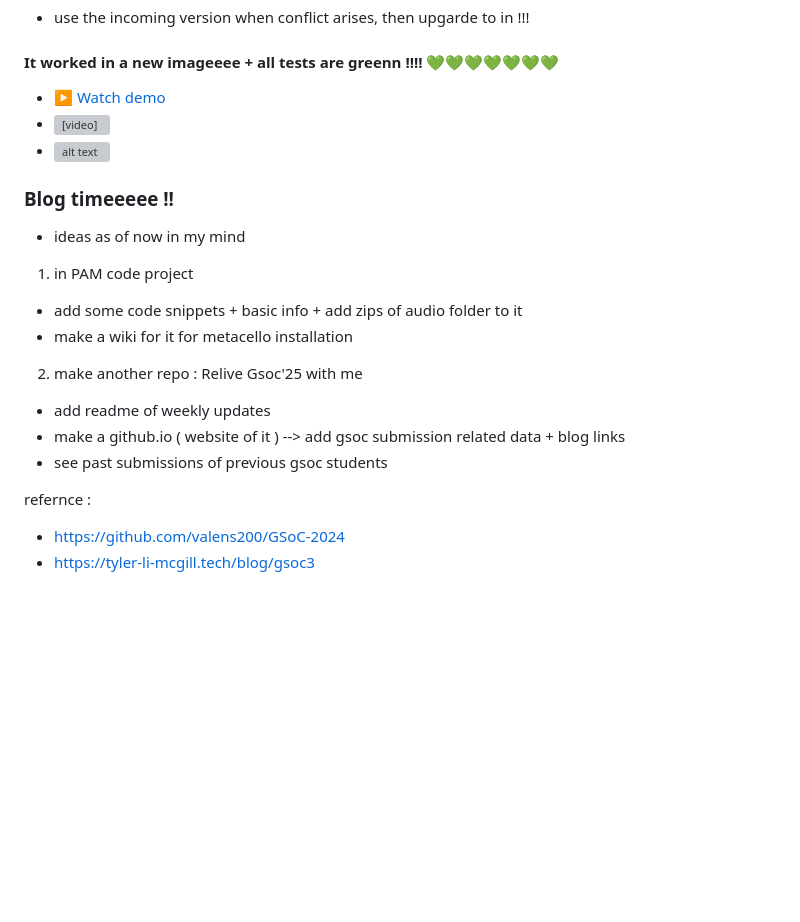
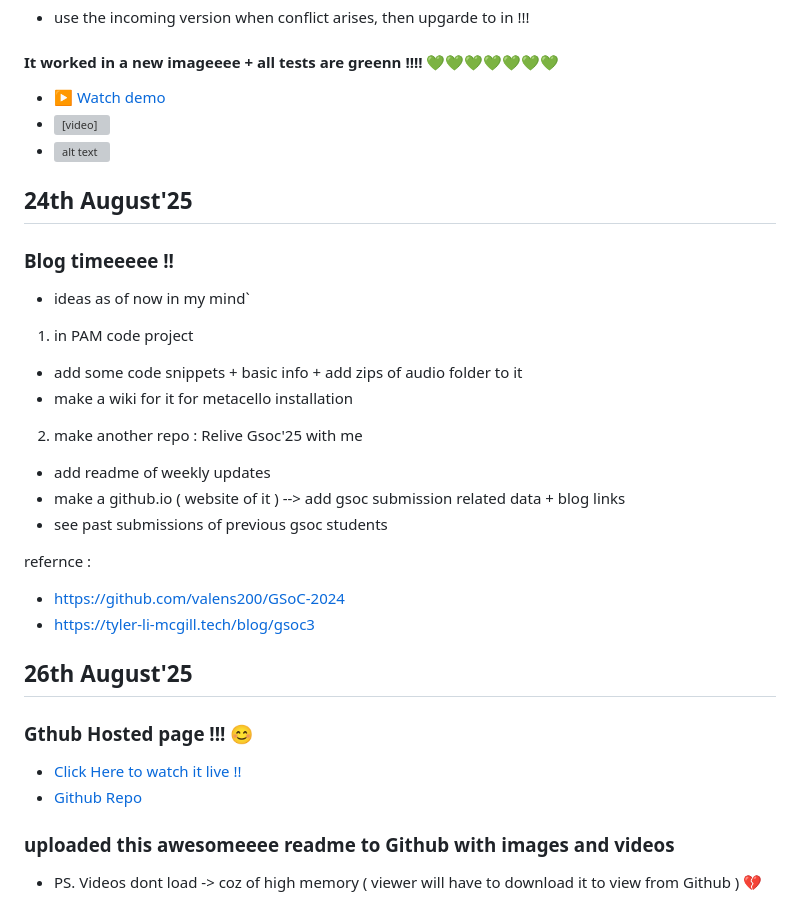
Before and after one commit to neerja-1984/rewind-gsoc25, a Markdown page: readme.md, the part around the change. GitHub-like rendering; blank space fills up the shorter version; grey boxes are pictures that could not be loaded.

Commit message:
add deatils to readme of 26th aug

```diff
--- a/readme.md
+++ b/readme.md
@@ -2682,9 +2682,11 @@ Metacello new
 - <video controls src="Readme/readme-images-vc/20250823-1519-08.0158074.mp4" title="Title"></video>
 - ![alt text](Readme/readme-images-vc/image-249.png)
 
+## 24th August'25
+
 ### Blog timeeeee !!
 
-- ideas as of now in my mind
+- ideas as of now in my mind`
 1. in PAM code project
   - add some code snippets + basic info + add zips of audio folder to it
   - make a wiki for it for metacello installation
@@ -2697,3 +2699,13 @@ Metacello new
 refernce :
 - https://github.com/valens200/GSoC-2024
 - https://tyler-li-mcgill.tech/blog/gsoc3
+
+## 26th August'25
+
+### Gthub Hosted page !!! 😊
+
+- [Click Here to watch it live !!](https://neerja-1984.github.io/rewind-gsoc25/)
+- [Github Repo](https://github.com/neerja-1984/rewind-gsoc25)
+
+### uploaded this awesomeeee readme to Github with images and videos
+- PS. Videos dont load -> coz of high memory ( viewer will have to download it to view from Github ) 💔
```
